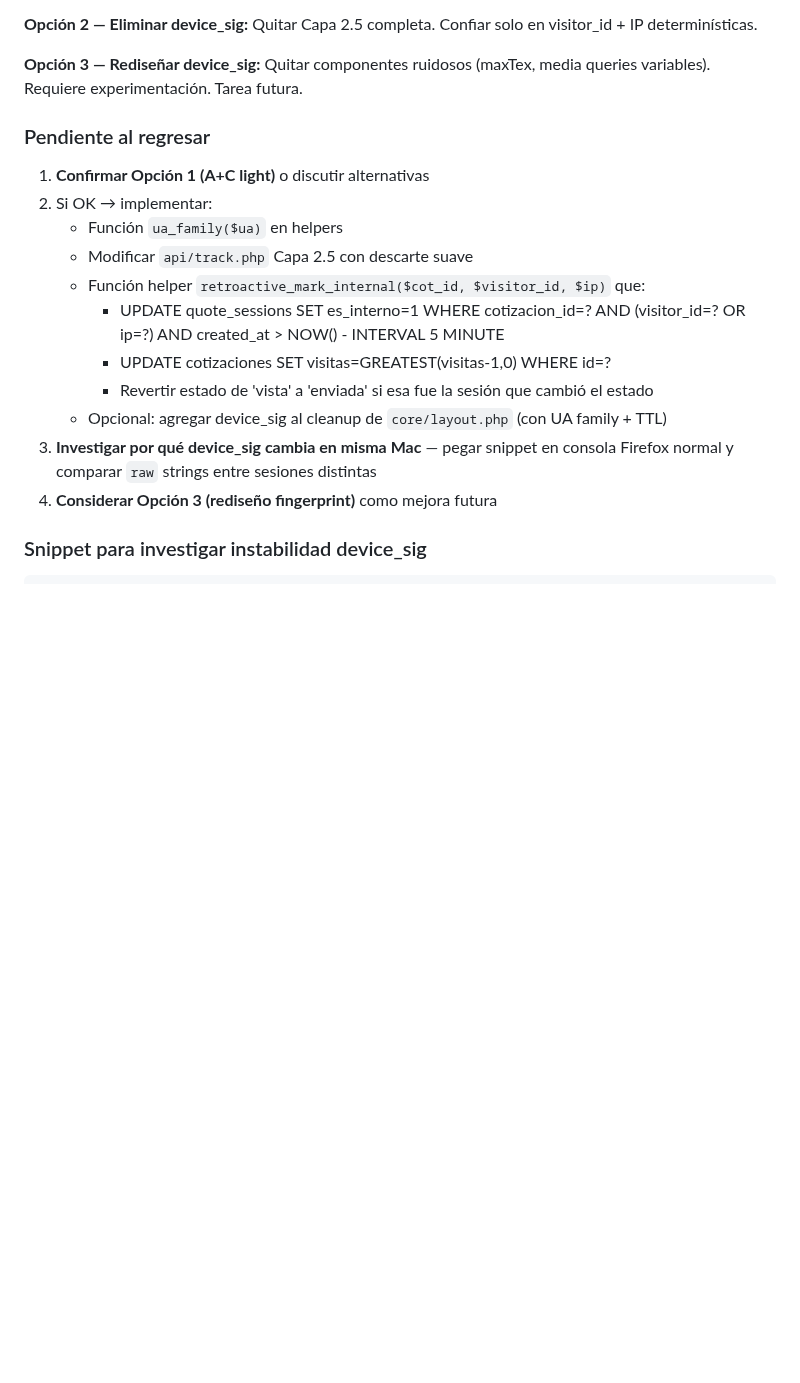
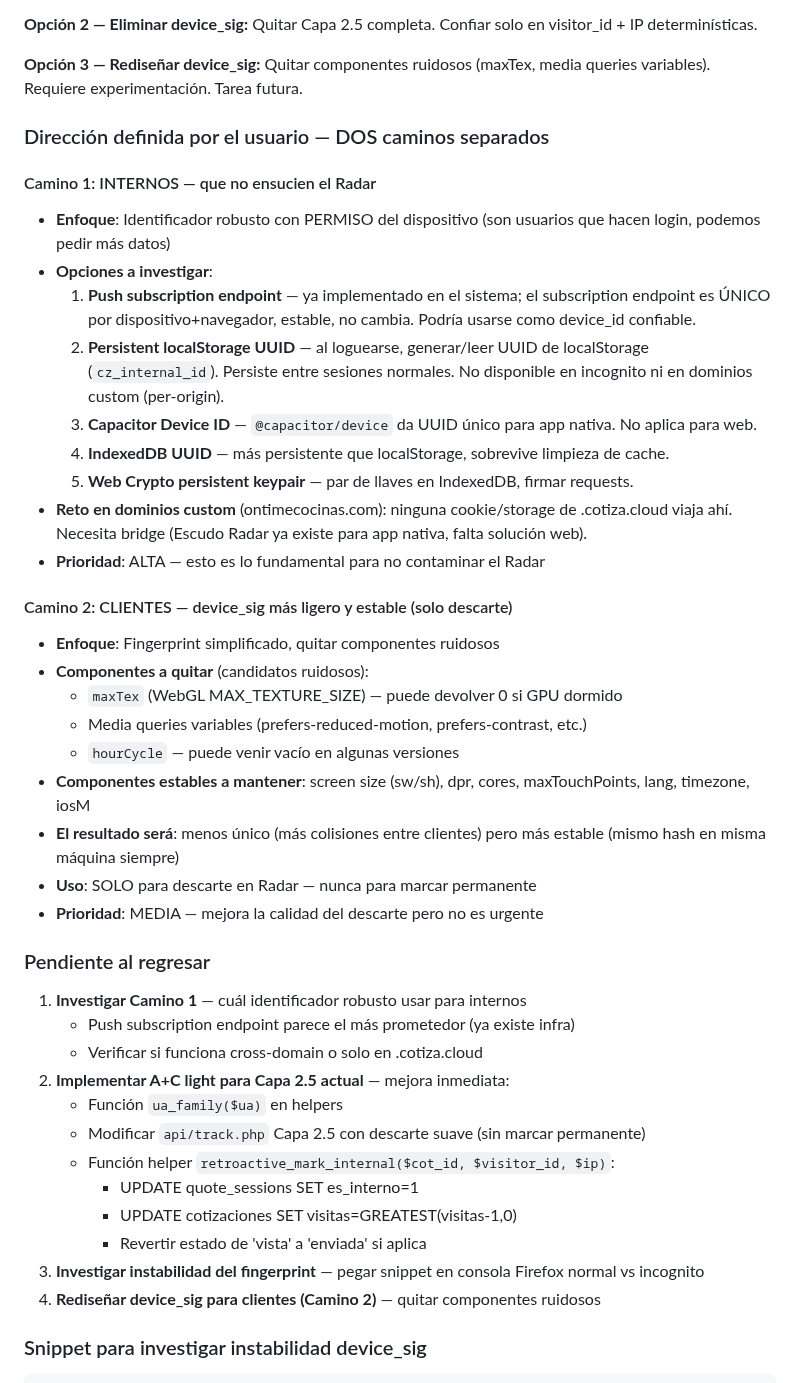
Before and after one commit to gansomedina/cotizacloud, a Markdown page: CLAUDE.md, the part around the change. Rendered like a GitHub page; blank space fills up the shorter version.

Commit message:
docs: separar estrategia device_sig en internos (permiso) vs clientes (ligero)
Internos: investigar identificador robusto con permiso del dispositivo
(push subscription, localStorage UUID, Capacitor Device ID).
Clientes: fingerprint más ligero quitando componentes ruidosos (maxTex,
media queries) para descarte estable sin marcar permanente.

https://claude.ai/code/session_012dgEfYCyoqR8RzZdKdjWMo

````diff
--- a/CLAUDE.md
+++ b/CLAUDE.md
@@ -1089,18 +1089,43 @@ Eso significa que el fingerprint NO es estable. Algún componente de los 14 (`sw
 
 **Opción 3 — Rediseñar device_sig:** Quitar componentes ruidosos (maxTex, media queries variables). Requiere experimentación. Tarea futura.
 
+### Dirección definida por el usuario — DOS caminos separados
+
+#### Camino 1: INTERNOS — que no ensucien el Radar
+- **Enfoque**: Identificador robusto con PERMISO del dispositivo (son usuarios que hacen login, podemos pedir más datos)
+- **Opciones a investigar**:
+  1. **Push subscription endpoint** — ya implementado en el sistema; el subscription endpoint es ÚNICO por dispositivo+navegador, estable, no cambia. Podría usarse como device_id confiable.
+  2. **Persistent localStorage UUID** — al loguearse, generar/leer UUID de localStorage (`cz_internal_id`). Persiste entre sesiones normales. No disponible en incognito ni en dominios custom (per-origin).
+  3. **Capacitor Device ID** — `@capacitor/device` da UUID único para app nativa. No aplica para web.
+  4. **IndexedDB UUID** — más persistente que localStorage, sobrevive limpieza de cache.
+  5. **Web Crypto persistent keypair** — par de llaves en IndexedDB, firmar requests.
+- **Reto en dominios custom** (ontimecocinas.com): ninguna cookie/storage de .cotiza.cloud viaja ahí. Necesita bridge (Escudo Radar ya existe para app nativa, falta solución web).
+- **Prioridad**: ALTA — esto es lo fundamental para no contaminar el Radar
+
+#### Camino 2: CLIENTES — device_sig más ligero y estable (solo descarte)
+- **Enfoque**: Fingerprint simplificado, quitar componentes ruidosos
+- **Componentes a quitar** (candidatos ruidosos):
+  - `maxTex` (WebGL MAX_TEXTURE_SIZE) — puede devolver 0 si GPU dormido
+  - Media queries variables (prefers-reduced-motion, prefers-contrast, etc.)
+  - `hourCycle` — puede venir vacío en algunas versiones
+- **Componentes estables a mantener**: screen size (sw/sh), dpr, cores, maxTouchPoints, lang, timezone, iosM
+- **El resultado será**: menos único (más colisiones entre clientes) pero más estable (mismo hash en misma máquina siempre)
+- **Uso**: SOLO para descarte en Radar — nunca para marcar permanente
+- **Prioridad**: MEDIA — mejora la calidad del descarte pero no es urgente
+
 ### Pendiente al regresar
-1. **Confirmar Opción 1 (A+C light)** o discutir alternativas
-2. Si OK → implementar:
+1. **Investigar Camino 1** — cuál identificador robusto usar para internos
+   - Push subscription endpoint parece el más prometedor (ya existe infra)
+   - Verificar si funciona cross-domain o solo en .cotiza.cloud
+2. **Implementar A+C light para Capa 2.5 actual** — mejora inmediata:
    - Función `ua_family($ua)` en helpers
-   - Modificar `api/track.php` Capa 2.5 con descarte suave
-   - Función helper `retroactive_mark_internal($cot_id, $visitor_id, $ip)` que:
-     - UPDATE quote_sessions SET es_interno=1 WHERE cotizacion_id=? AND (visitor_id=? OR ip=?) AND created_at > NOW() - INTERVAL 5 MINUTE
-     - UPDATE cotizaciones SET visitas=GREATEST(visitas-1,0) WHERE id=?
-     - Revertir estado de 'vista' a 'enviada' si esa fue la sesión que cambió el estado
-   - Opcional: agregar device_sig al cleanup de `core/layout.php` (con UA family + TTL)
-3. **Investigar por qué device_sig cambia en misma Mac** — pegar snippet en consola Firefox normal y comparar `raw` strings entre sesiones distintas
-4. **Considerar Opción 3 (rediseño fingerprint)** como mejora futura
+   - Modificar `api/track.php` Capa 2.5 con descarte suave (sin marcar permanente)
+   - Función helper `retroactive_mark_internal($cot_id, $visitor_id, $ip)`:
+     - UPDATE quote_sessions SET es_interno=1
+     - UPDATE cotizaciones SET visitas=GREATEST(visitas-1,0)
+     - Revertir estado de 'vista' a 'enviada' si aplica
+3. **Investigar instabilidad del fingerprint** — pegar snippet en consola Firefox normal vs incognito
+4. **Rediseñar device_sig para clientes (Camino 2)** — quitar componentes ruidosos
 
 ### Snippet para investigar instabilidad device_sig
 ```js
````
